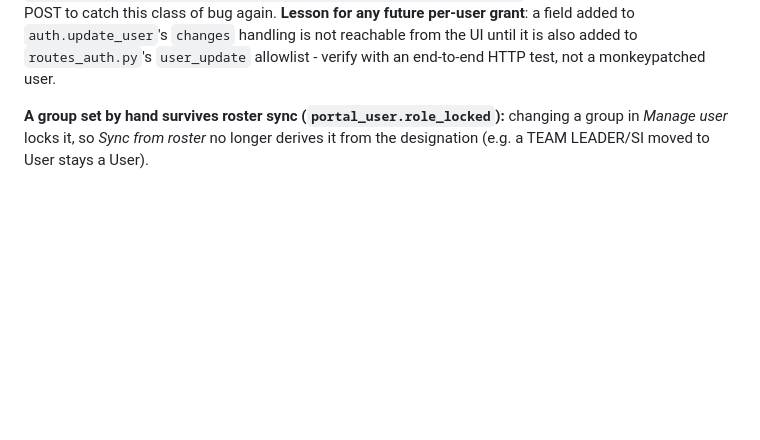
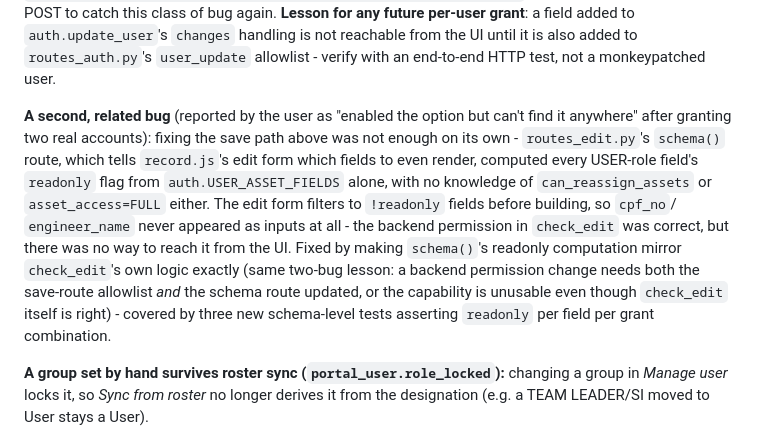
Before and after one commit to dineshmbg/itam-v2, a Markdown page: portal/README.md, the part around the change. GitHub-like rendering; blank space fills up the shorter version.

Commit message:
Document the schema-readonly bug and fix in README
Co-Authored-By: Claude Sonnet 5 <noreply@anthropic.com>

```diff
--- a/portal/README.md
+++ b/portal/README.md
@@ -106,6 +106,15 @@ with a real logged-in session. Both `asset_access` and `can_reassign_assets` are
 (`test_auth.py`'s `test_manage_user_route_persists_asset_access_and_reassign_grant`) does a real login and a real POST to catch this class
 of bug again. **Lesson for any future per-user grant**: a field added to `auth.update_user`'s `changes` handling is not reachable from the
 UI until it is also added to `routes_auth.py`'s `user_update` allowlist - verify with an end-to-end HTTP test, not a monkeypatched user.
+
+**A second, related bug** (reported by the user as "enabled the option but can't find it anywhere" after granting two real accounts):
+fixing the save path above was not enough on its own - `routes_edit.py`'s `schema()` route, which tells `record.js`'s edit form which
+fields to even render, computed every USER-role field's `readonly` flag from `auth.USER_ASSET_FIELDS` alone, with no knowledge of
+`can_reassign_assets` or `asset_access=FULL` either. The edit form filters to `!readonly` fields before building, so `cpf_no`/
+`engineer_name` never appeared as inputs at all - the backend permission in `check_edit` was correct, but there was no way to reach it
+from the UI. Fixed by making `schema()`'s readonly computation mirror `check_edit`'s own logic exactly (same two-bug lesson: a backend
+permission change needs both the save-route allowlist *and* the schema route updated, or the capability is unusable even though
+`check_edit` itself is right) - covered by three new schema-level tests asserting `readonly` per field per grant combination.
 
 **A group set by hand survives roster sync (`portal_user.role_locked`):** changing a group in *Manage user* locks it, so *Sync from roster*
 no longer derives it from the designation (e.g. a TEAM LEADER/SI moved to User stays a User).
```
